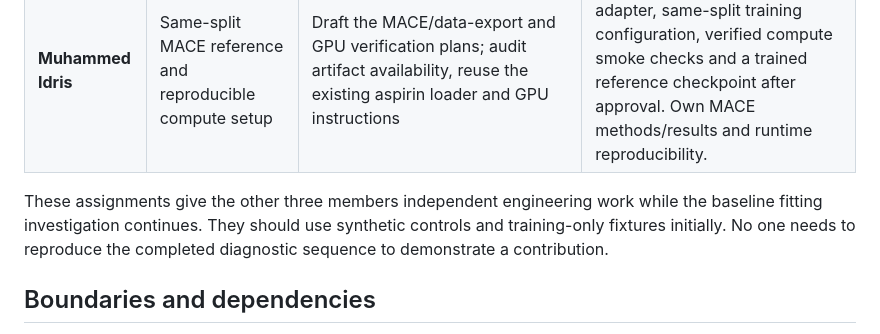
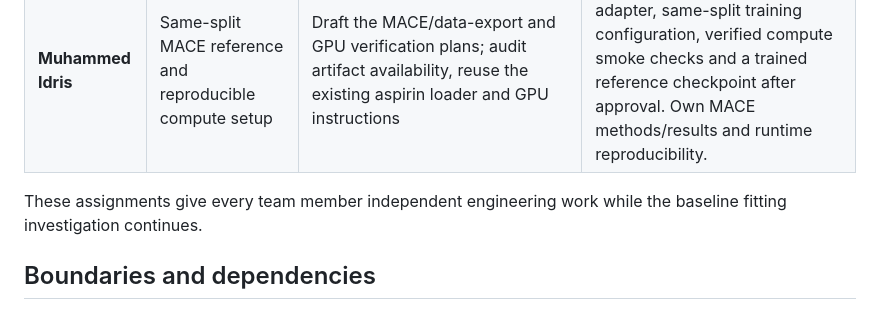
Before and after one commit to Shedrackeze002/idl-molecular-force-consistency, a Markdown page: docs/team/PROJECT_HANDOFF.md, the part around the change. Rendered like a GitHub page.

Commit message:
Clarify team member assignments in PROJECT_HANDOFF.md
Updated the language for clarity regarding team assignments and contributions.

```diff
--- a/docs/team/PROJECT_HANDOFF.md
+++ b/docs/team/PROJECT_HANDOFF.md
@@ -23,7 +23,7 @@ Shedrack takes the largest workstream because he has the implementation context
 | **Emmanuel Aaron** | Physical-consistency evaluation, cost measurements and comparative analysis | Draft metrics/output schemas and implement analytic conservative/nonconservative fixtures, with tests for units, unavailable values and failure routing | Closed-loop work, energy/direct-force disagreement where a corresponding energy exists, matched-hardware inference timing and connection-level analysis/plots. Own physical consistency, error/cost comparisons and uncertainty analysis. |
 | **Muhammed Idris** | Same-split MACE reference and reproducible compute setup | Draft the MACE/data-export and GPU verification plans; audit artifact availability, reuse the existing aspirin loader and GPU instructions | Tested MACE export/inference adapter, same-split training configuration, verified compute smoke checks and a trained reference checkpoint after approval. Own MACE methods/results and runtime reproducibility. |
 
-These assignments give the other three members independent engineering work while the baseline fitting investigation continues. They should use synthetic controls and training-only fixtures initially. No one needs to reproduce the completed diagnostic sequence to demonstrate a contribution.
+These assignments give every team member independent engineering work while the baseline fitting investigation continues.
 
 ## Boundaries and dependencies
 
```
